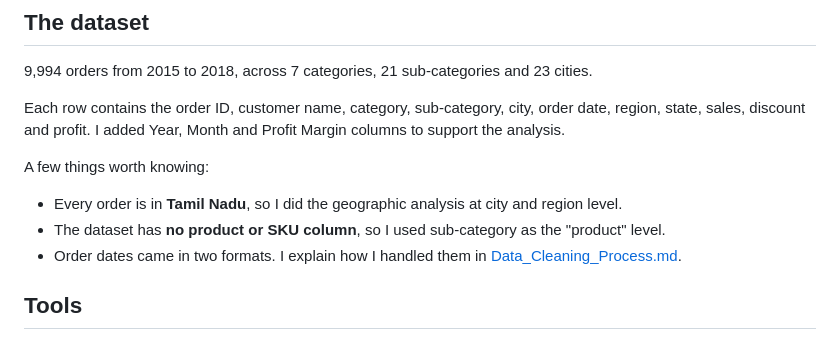
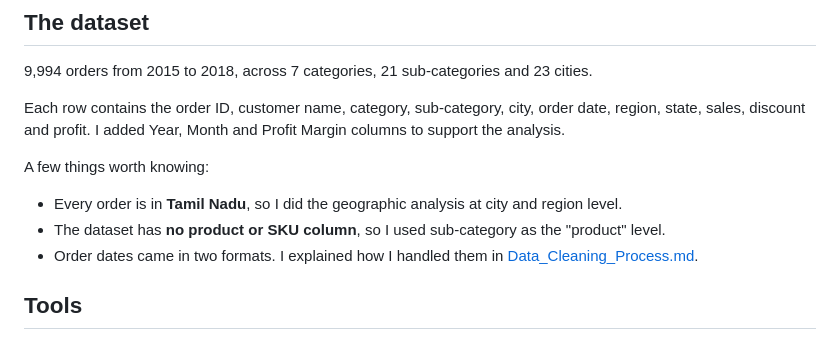
Before and after one commit to PoojaS-1616/data-analyst-portfolio, a Markdown page: Supermart-Grocery-Sales-Dashboard/README.md, the part around the change. GitHub-like rendering.

```diff
--- a/Supermart-Grocery-Sales-Dashboard/README.md
+++ b/Supermart-Grocery-Sales-Dashboard/README.md
@@ -64,7 +64,7 @@ A few things worth knowing:
 
 - Every order is in **Tamil Nadu**, so I did the geographic analysis at city and region level.
 - The dataset has **no product or SKU column**, so I used sub-category as the "product" level.
-- Order dates came in two formats. I explain how I handled them in [Data_Cleaning_Process.md](Data_Cleaning_Process.md).
+- Order dates came in two formats. I explained how I handled them in [Data_Cleaning_Process.md](Data_Cleaning_Process.md).
 
 ## Tools
 
```
